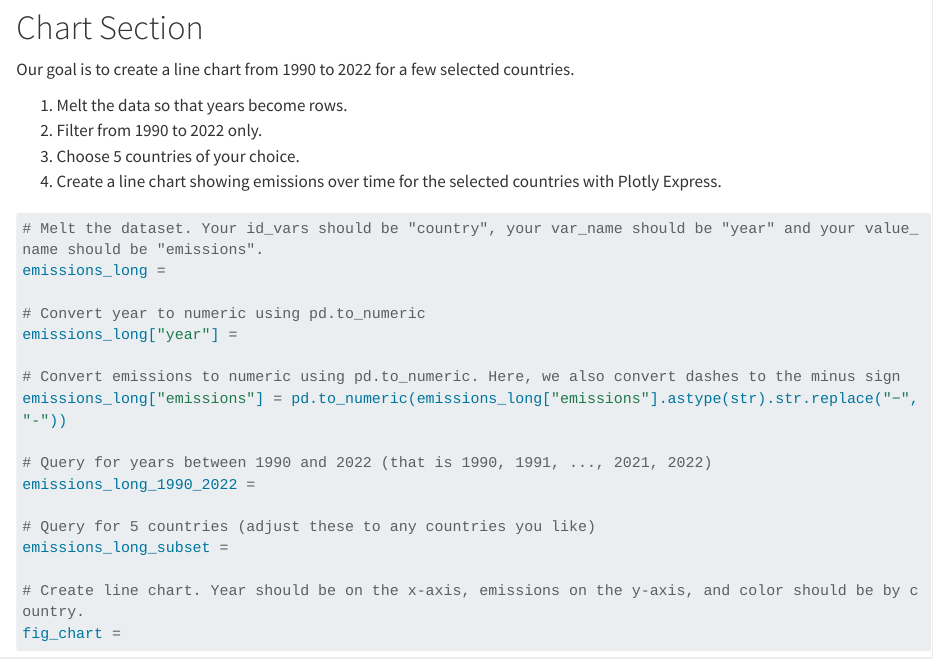
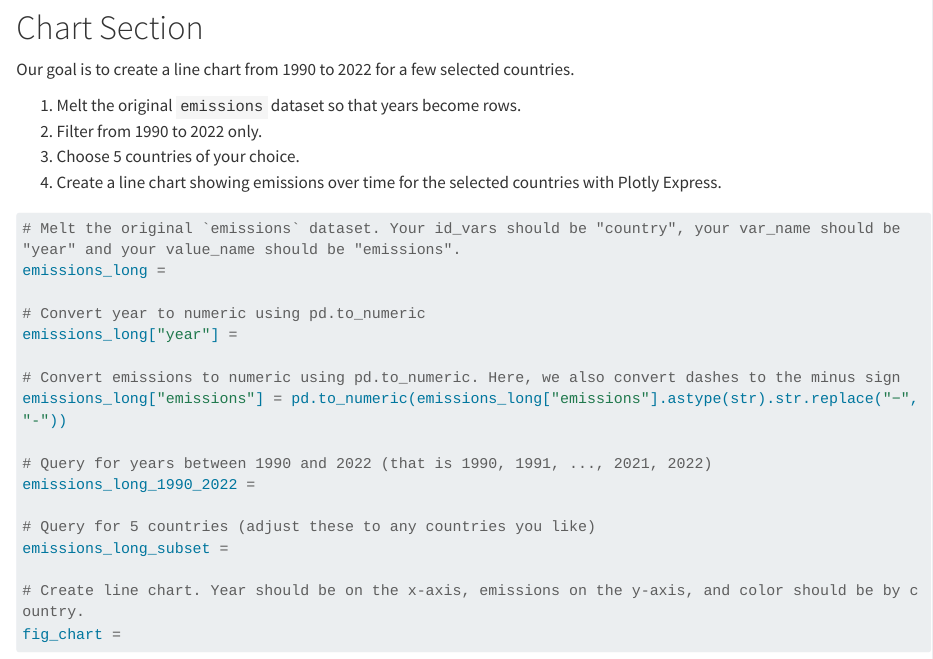
Before and after one commit to zoran-gav/co2_emissions_demo, a Quarto document (index.qmd): the page in a window 1100 px wide, from 2390 px down. Rendered offline with R 4.5, knitr and Pandoc in place of Quarto, with nearby package versions; some code elsewhere in the file could not run offline; long lines of code are wrapped.

Commit message:
small clarity improver

````diff
--- a/index.qmd
+++ b/index.qmd
@@ -105,13 +105,13 @@ show(table_df)
 
 Our goal is to create a line chart from 1990 to 2022 for a few selected countries.
 
-1. Melt the data so that years become rows.
+1. Melt the original `emissions` dataset so that years become rows.
 2. Filter from 1990 to 2022 only.
 3. Choose 5 countries of your choice.
 4. Create a line chart showing emissions over time for the selected countries with Plotly Express.
 
 ```{python}
-# Melt the dataset. Your id_vars should be "country", your var_name should be "year" and your value_name should be "emissions".
+# Melt the original `emissions` dataset. Your id_vars should be "country", your var_name should be "year" and your value_name should be "emissions".
 emissions_long =
 
 # Convert year to numeric using pd.to_numeric
````
